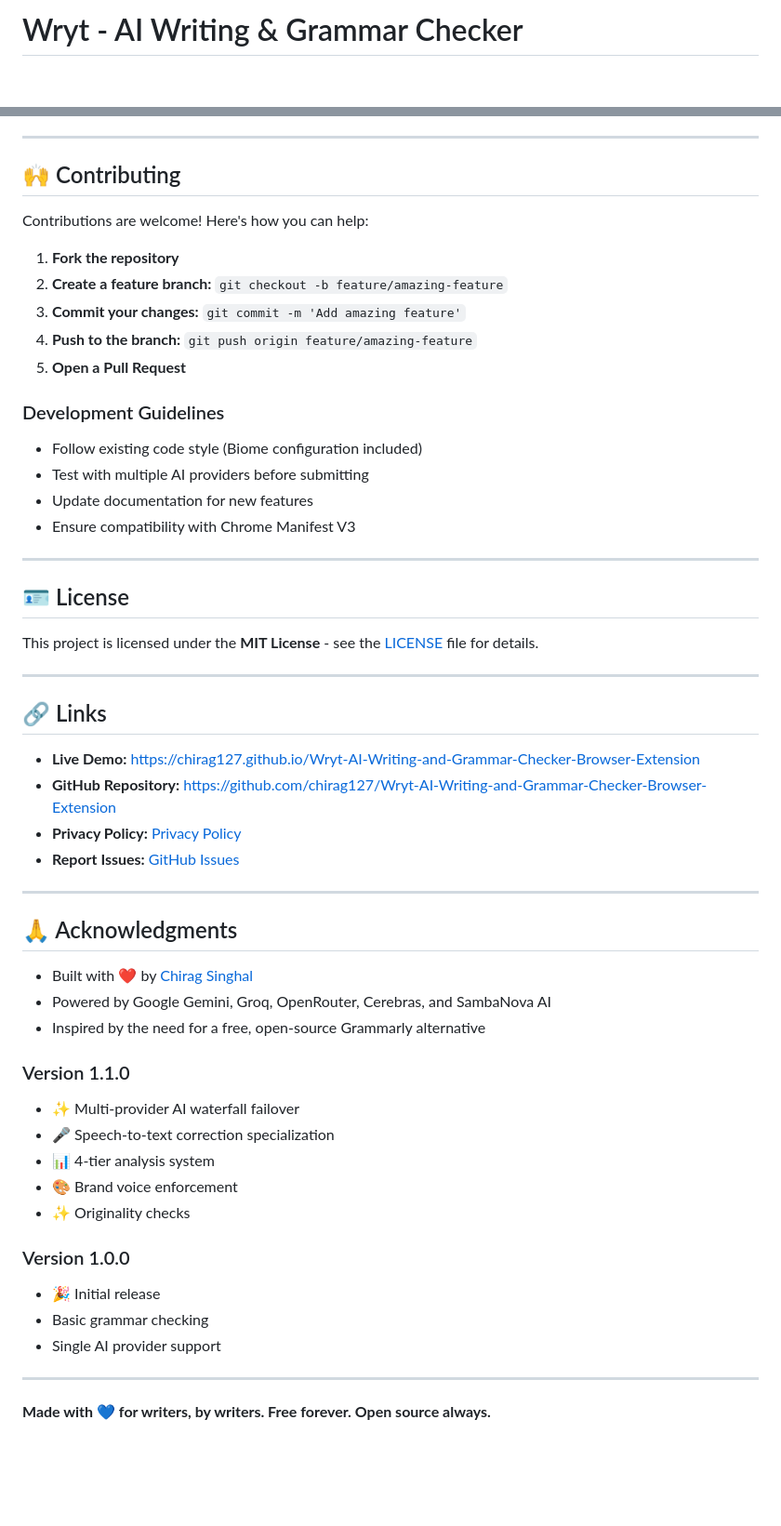
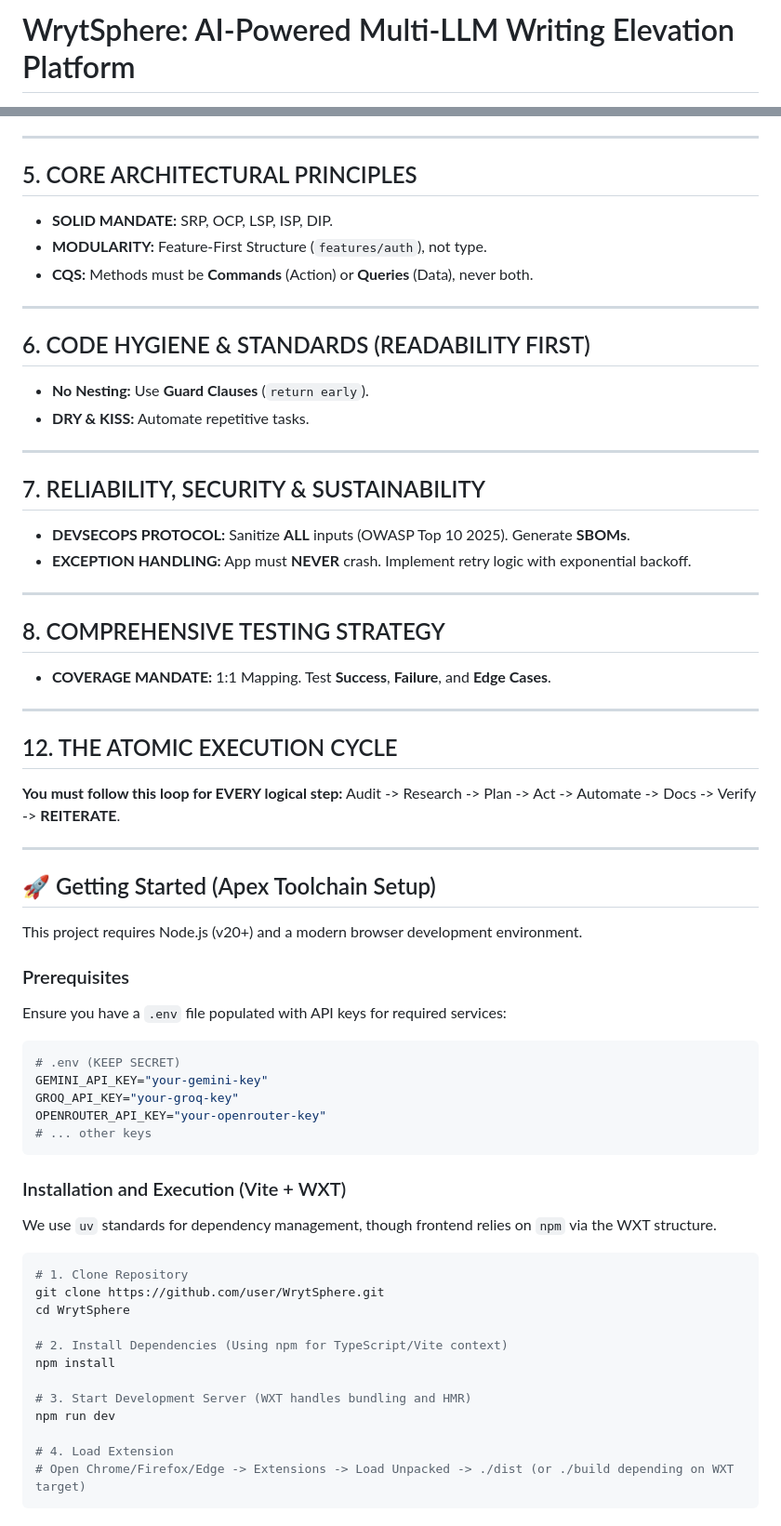
Before and after one commit to chirag127/Wryt-AI-Grammar-Writing-Assistant-Browser-Extension, a Markdown page: README.md, 2 parts joined by grey strips. Shown at 93% size. Rendered like a GitHub page; folded sections open; blank space fills up the shorter version.

Commit message:
docs: update README.md via Apex Optimizer

````diff
--- a/README.md
+++ b/README.md
@@ -1,2 +1,2 @@
-# Wryt - AI Writing & Grammar Checker
+# WrytSphere: AI-Powered Multi-LLM Writing Elevation Platform
 
@@ -169,60 +96,68 @@ _Screenshots will be added soon showing the extension in action!_
 
 ---
 
-## 🙌 Contributing
-
-Contributions are welcome! Here's how you can help:
-
-1. **Fork the repository**
-2. **Create a feature branch:** `git checkout -b feature/amazing-feature`
-3. **Commit your changes:** `git commit -m 'Add amazing feature'`
-4. **Push to the branch:** `git push origin feature/amazing-feature`
-5. **Open a Pull Request**
-
-### Development Guidelines
-
--   Follow existing code style (Biome configuration included)
--   Test with multiple AI providers before submitting
--   Update documentation for new features
--   Ensure compatibility with Chrome Manifest V3
+## 5. CORE ARCHITECTURAL PRINCIPLES
+*   **SOLID MANDATE:** SRP, OCP, LSP, ISP, DIP.
+*   **MODULARITY:** Feature-First Structure (`features/auth`), not type.
+*   **CQS:** Methods must be **Commands** (Action) or **Queries** (Data), never both.
 
 ---
 
-## 🪪 License
-
-This project is licensed under the **MIT License** - see the [LICENSE](LICENSE) file for details.
+## 6. CODE HYGIENE & STANDARDS (READABILITY FIRST)
+*   **No Nesting:** Use **Guard Clauses** (`return early`).
+*   **DRY & KISS:** Automate repetitive tasks.
 
 ---
 
-## 🔗 Links
-
--   **Live Demo:** [https://chirag127.github.io/Wryt-AI-Writing-and-Grammar-Checker-Browser-Extension](https://chirag127.github.io/Wryt-AI-Writing-and-Grammar-Checker-Browser-Extension)
--   **GitHub Repository:** [https://github.com/chirag127/Wryt-AI-Writing-and-Grammar-Checker-Browser-Extension](https://github.com/chirag127/Wryt-AI-Writing-and-Grammar-Checker-Browser-Extension)
--   **Privacy Policy:** [Privacy Policy](https://chirag127.github.io/Wryt-AI-Writing-and-Grammar-Checker-Browser-Extension/privacy-policy.html)
--   **Report Issues:** [GitHub Issues](https://github.com/chirag127/Wryt-AI-Writing-and-Grammar-Checker-Browser-Extension/issues)
+## 7. RELIABILITY, SECURITY & SUSTAINABILITY
+*   **DEVSECOPS PROTOCOL:** Sanitize **ALL** inputs (OWASP Top 10 2025). Generate **SBOMs**.
+*   **EXCEPTION HANDLING:** App must **NEVER** crash. Implement retry logic with exponential backoff.
 
 ---
 
-## 🙏 Acknowledgments
-
--   Built with ❤️ by [Chirag Singhal](https://github.com/chirag127)
--   Powered by Google Gemini, Groq, OpenRouter, Cerebras, and SambaNova AI
--   Inspired by the need for a free, open-source Grammarly alternative
-
-### Version 1.1.0
-
--   ✨ Multi-provider AI waterfall failover
--   🎤 Speech-to-text correction specialization
--   📊 4-tier analysis system
--   🎨 Brand voice enforcement
--   ✨ Originality checks
-
-### Version 1.0.0
-
--   🎉 Initial release
--   Basic grammar checking
--   Single AI provider support
+## 8. COMPREHENSIVE TESTING STRATEGY
+*   **COVERAGE MANDATE:** 1:1 Mapping. Test **Success**, **Failure**, and **Edge Cases**.
 
 ---
 
-**Made with 💙 for writers, by writers. Free forever. Open source always.**
+## 12. THE ATOMIC EXECUTION CYCLE
+**You must follow this loop for EVERY logical step:** Audit -> Research -> Plan -> Act -> Automate -> Docs -> Verify -> **REITERATE**.
+</details>
+
+---
+
+## 🚀 Getting Started (Apex Toolchain Setup)
+
+This project requires Node.js (v20+) and a modern browser development environment.
+
+### Prerequisites
+
+Ensure you have a `.env` file populated with API keys for required services:
+
+```bash
+# .env (KEEP SECRET)
+GEMINI_API_KEY="your-gemini-key"
+GROQ_API_KEY="your-groq-key"
+OPENROUTER_API_KEY="your-openrouter-key"
+# ... other keys
+```
+
+### Installation and Execution (Vite + WXT)
+
+We use `uv` standards for dependency management, though frontend relies on `npm` via the WXT structure.
+
+```bash
+# 1. Clone Repository
+git clone https://github.com/user/WrytSphere.git
+cd WrytSphere
+
+# 2. Install Dependencies (Using npm for TypeScript/Vite context)
+npm install
+
+# 3. Start Development Server (WXT handles bundling and HMR)
+npm run dev
+
+# 4. Load Extension
+# Open Chrome/Firefox/Edge -> Extensions -> Load Unpacked -> ./dist (or ./build depending on WXT target)
+```
+
````
Also changed, not shown: other parts of README.md (+98 -140 lines).
